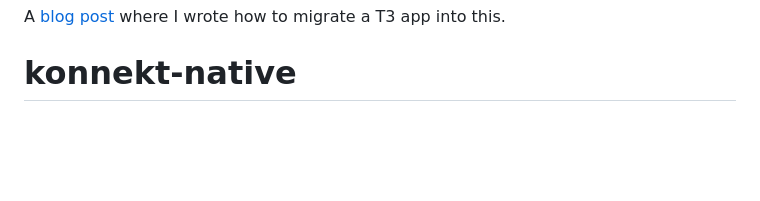
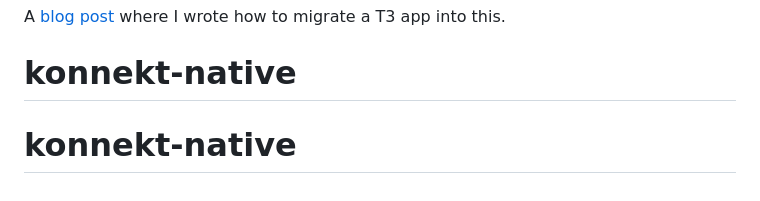
Before and after one commit to Adarsh-V1/konnekt-native, a Markdown page: README.md, the part around the change. GitHub-like rendering; blank space fills up the shorter version.

```diff
--- a/README.md
+++ b/README.md
@@ -285,3 +285,4 @@ The stack originates from [create-t3-app](https://github.com/t3-oss/create-t3-ap
 
 A [blog post](https://jumr.dev/blog/t3-turbo) where I wrote how to migrate a T3 app into this.
 # konnekt-native
+# konnekt-native
```
